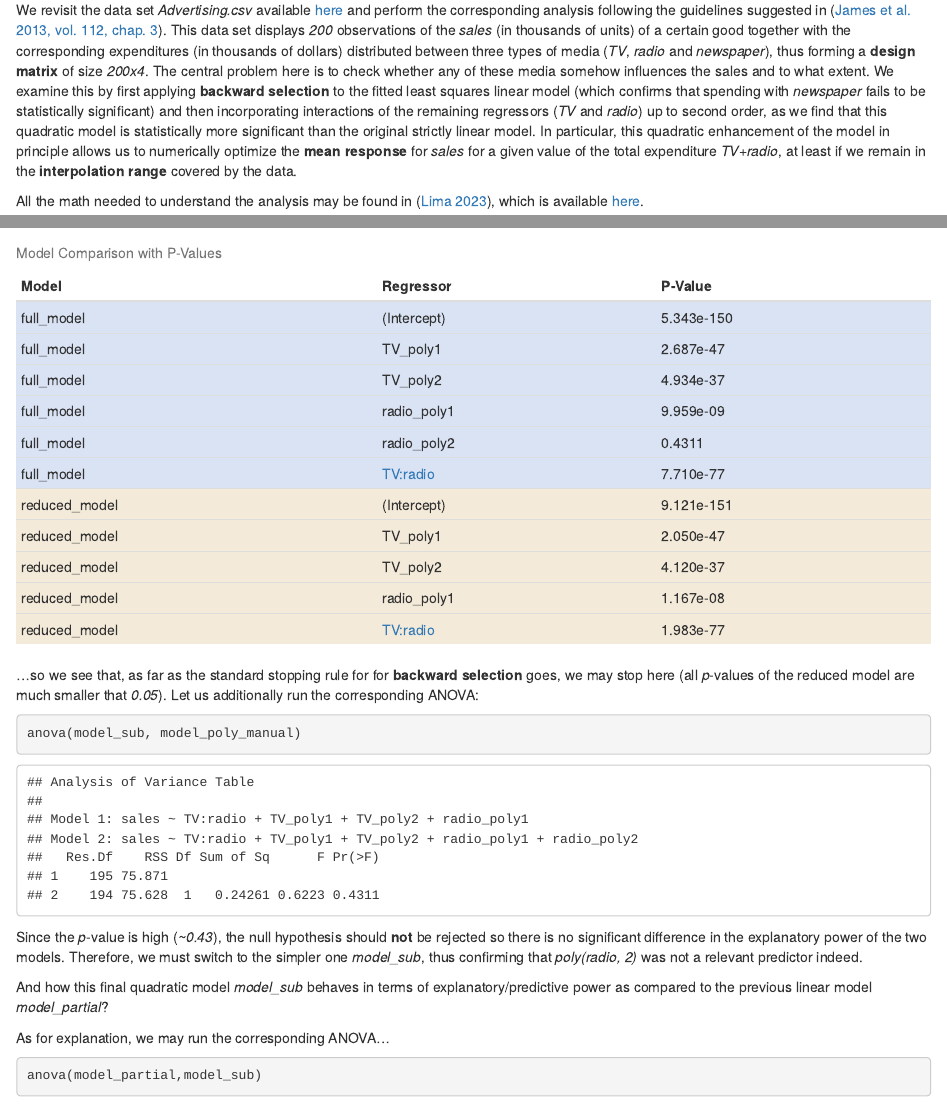
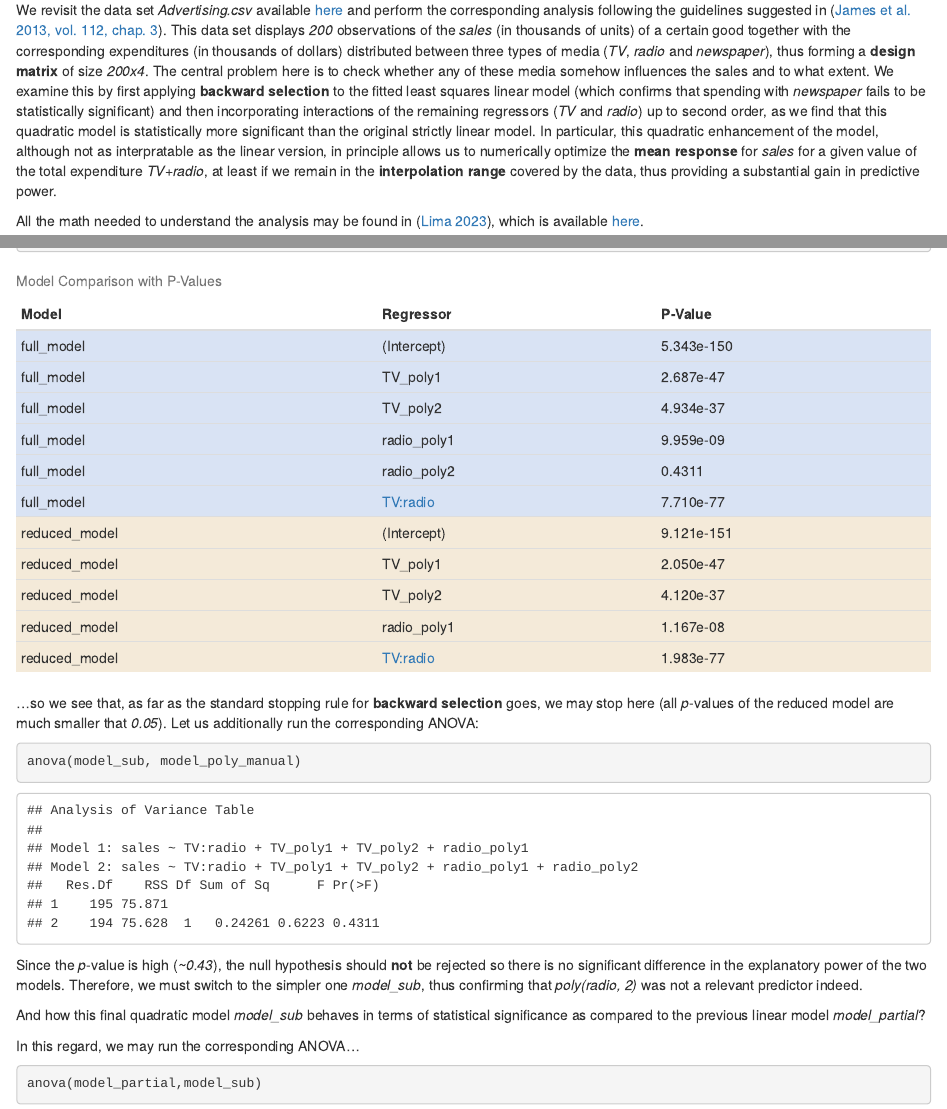
Before and after one commit to levilopesdelima/stat-inference-labs, an R Markdown document (Advertising-f/advertising-f.Rmd): the page in a window 1100 px wide, from 160 px down, and a second part further down, joined at a grey line. The pictures show the output file Advertising-f/advertising-f.html that the author committed with the source, opened offline.

Commit message:
Updated lab (10-04-2025)

````diff
--- a/Advertising-f/advertising-f.Rmd
+++ b/Advertising-f/advertising-f.Rmd
@@ -12,7 +12,7 @@ bibliography: "feyn-notes.bib"
 
 We revisit the data set *Advertising.csv* available [here](https://www.statlearning.com/ "ISLRv2 homepage") and perform the corresponding analysis following the guidelines suggested in  [@james2013introduction, chap. 3].
 This data set displays *200* observations of the *sales* (in thousands of units) of a certain good together with the corresponding expenditures (in thousands of dollars) distributed between three types of media (*TV*, *radio* and *newspaper*), thus forming a **design matrix** of size *200x4*. The central problem here is to check whether any of these media somehow influences the sales and to what extent. We examine this by first applying **backward selection** to the fitted least squares linear model (which confirms that spending with *newspaper* fails to be statistically significant) and then incorporating interactions of the remaining regressors (*TV* and *radio*) up to second order, as we find that this
-quadratic model is statistically more significant than the original strictly linear model. In particular, this quadratic enhancement of the model in principle allows us to numerically optimize the **mean response** for *sales* for a given value of the total expenditure *TV+radio*, at least if we remain in the **interpolation range** covered by the data.
+quadratic model is statistically more significant than the original strictly linear model. In particular, this quadratic enhancement of the model, although not as interpratable as the linear version, in principle allows us to numerically optimize the **mean response** for *sales* for a given value of the total expenditure *TV+radio*, at least if we remain in the **interpolation range** covered by the data, thus providing a substantial gain in predictive power.
 
 
 All the math needed to understand the analysis may be found in [@delima2025probab], which is available [here](https://drive.google.com/file/d/1kgsn95hrqW-zVhsVfMvmMP0aabRCtCeP/view "my notes").
@@ -1238,7 +1238,7 @@ final_table %>%
            background = "#F4EAD9")
 ```
 
-...so we see that, as far as the standard stopping rule for for **backward selection** goes, we may stop here (all *p*-values of the reduced model are much smaller that *0.05*).
+...so we see that, as far as the standard stopping rule for **backward selection** goes, we may stop here (all *p*-values of the reduced model are much smaller that *0.05*).
 Let us additionally run the corresponding ANOVA:
 
 ```{r}
@@ -1247,9 +1247,9 @@ anova(model_sub, model_poly_manual)
 
 Since the *p*-value is high (*~0.43*), the null hypothesis should **not** be rejected so there is no significant difference in the explanatory power of the two models. Therefore, we must switch to the simpler one *model_sub*, thus confirming that *poly(radio, 2)* was not a relevant predictor indeed.
 
-And how this final quadratic model *model_sub* behaves in terms of explanatory/predictive power as compared to the previous linear model *model_partial*?
+And how this final quadratic model *model_sub* behaves in terms of statistical significance as compared to the previous linear model *model_partial*?
 
-As for explanation, we may run the corresponding ANOVA...
+In this regard, we may run the corresponding ANOVA...
 
 ```{r}
 anova(model_partial,model_sub)
````
Also changed, not shown: Advertising-f/advertising-f.html, Advertising-f/advertising-f.Rmd (4 more changed lines).
